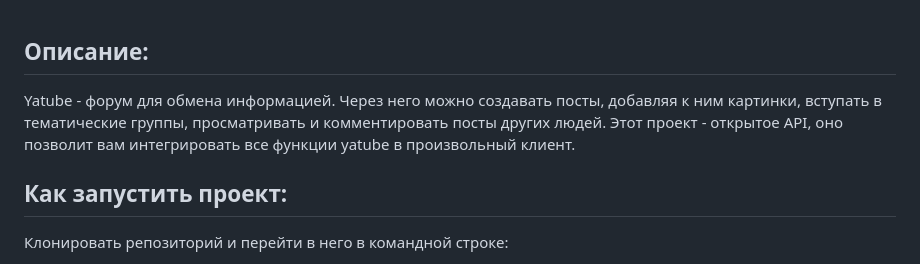
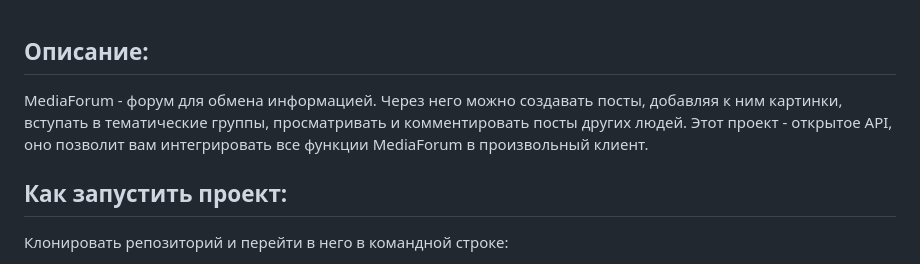
Before and after one commit to atsterq/Django-MediaForum, a Markdown page: README.md, the part around the change. GitHub-like rendering.

```diff
--- a/README.md
+++ b/README.md
@@ -1,6 +1,6 @@
 ## Описание:
 
-Yatube - форум для обмена информацией. Через него можно создавать посты, добавляя к ним картинки, вступать в тематические группы, просматривать и комментировать посты других людей. Этот проект - открытое API, оно позволит вам интегрировать все функции yatube в произвольный клиент.
+MediaForum - форум для обмена информацией. Через него можно создавать посты, добавляя к ним картинки, вступать в тематические группы, просматривать и комментировать посты других людей. Этот проект - открытое API, оно позволит вам интегрировать все функции MediaForum в произвольный клиент.
 
 ## Как запустить проект:
 
```
